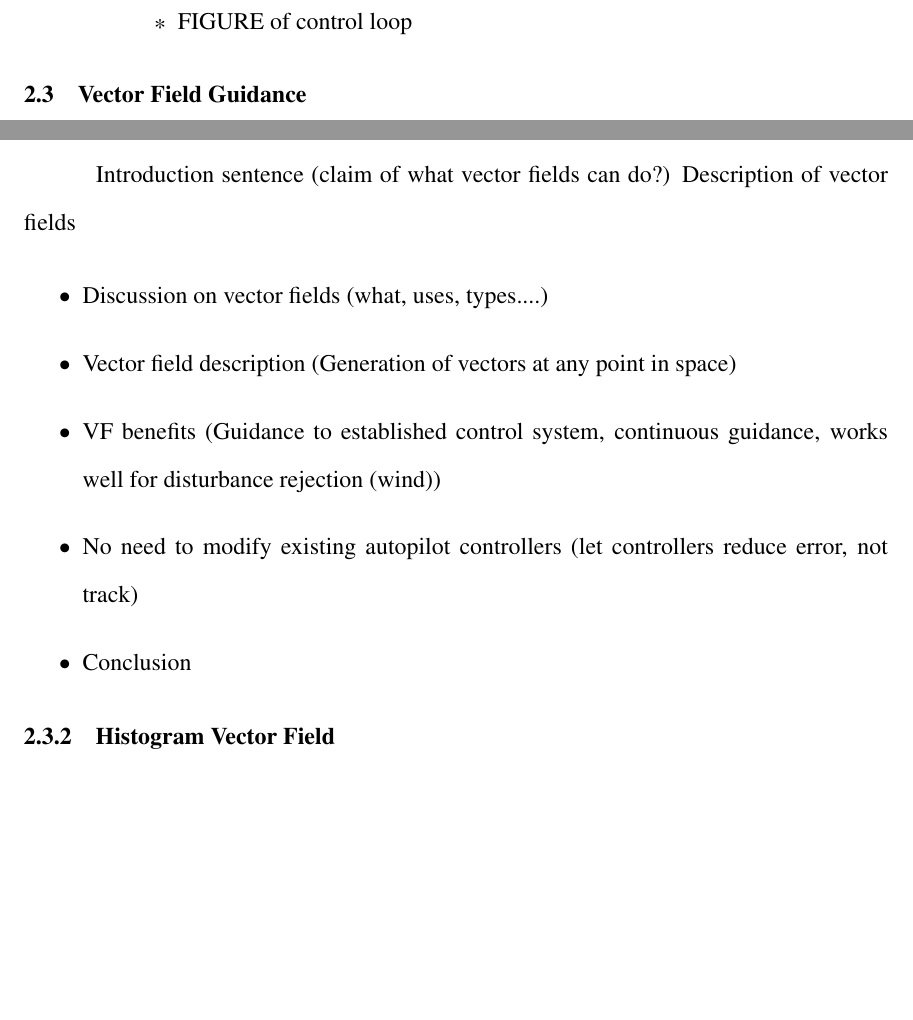
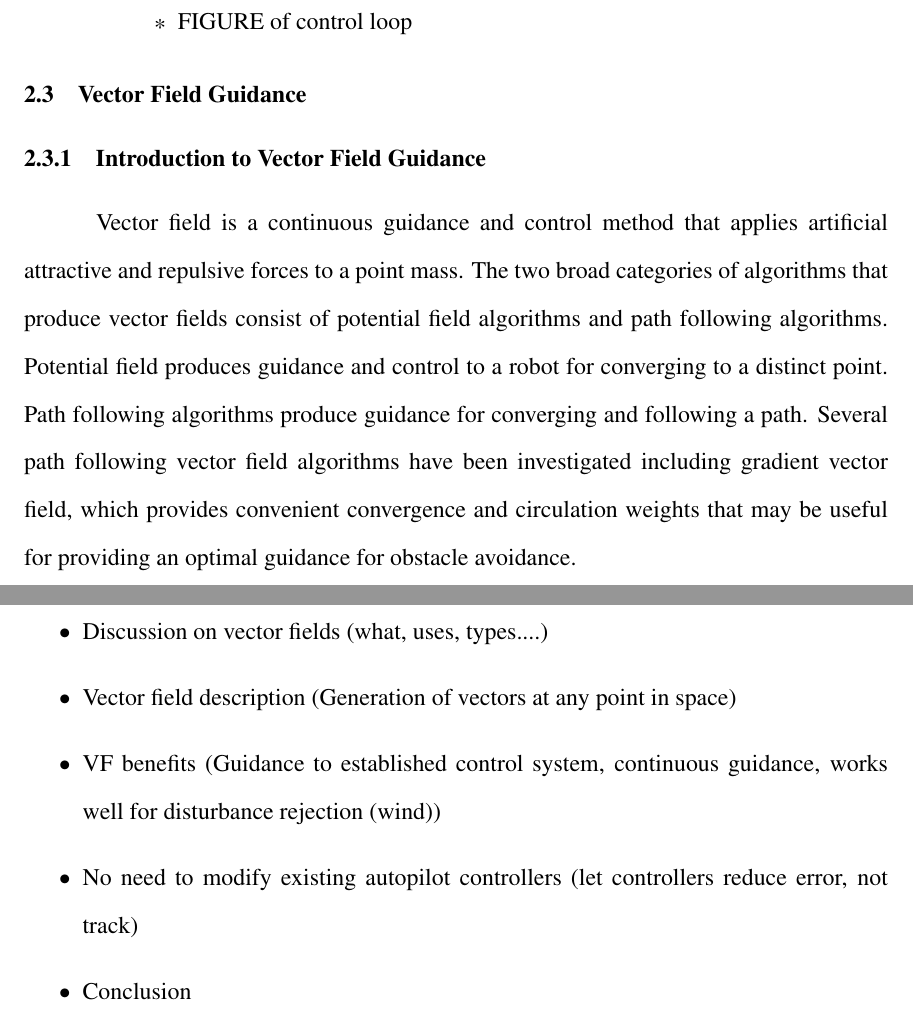
Before and after one commit to Flyingbobcats/thesisProposal2, a LaTeX thesis (main.tex): two parts of pages 20 and 23 of 27 before the commit and two parts of pages 20 and 24 of 27 after it, joined at a grey line, cut so that both start at the same text, the shorter picture padded with empty space. Compiled offline with pdfLaTeX.

Commit message:
small additions

```diff
--- a/main.tex
+++ b/main.tex
@@ -353,7 +353,16 @@ Low tracking error in the presence of wind and has led to the algorithm being us
 
 
 \section{Vector Field Guidance}
-%Transition to potential field
+
+\subsection{Introduction to Vector Field Guidance}
+Vector field is a continuous guidance and control method that applies artificial attractive and repulsive forces to a point mass. The two broad categories of algorithms that produce vector fields consist of potential field algorithms and path following algorithms. Potential field produces guidance and control to a robot for converging to a distinct point. Path following algorithms produce guidance for converging and following a path. Several path following vector field algorithms have been investigated including gradient vector field, which provides convenient convergence and circulation weights that may be useful for providing an optimal guidance for obstacle avoidance.
+
+%Intro (what are vector fields and what are they used for)
+%Two types
+%PF
+%Path following
+%Gradient vector field is good
+
 \subsection{Potential Field}
 
 %%%%%%%%%%
@@ -393,7 +402,3 @@ Several methods have been developed to mitigate the effects of local minimums as
 Potential fields ability to avoid obstacles and combine path planning, trajectory planning, and control into a single system while being computationally inexpensive makes it an attractive option for many robotic systems. Fixed wing UAVs must maintain a minimum forward velocity and cannot converge to a single point, making potential field difficult to implement.
 
 
-
-%%%% Start path following vector fields
-Introduction sentence (claim of what vector fields can do?)
-Description of vector fields
@@ -407,4 +423,3 @@ Description of vector fields
 	\item Conclusion
 \end{itemize}
 
-\subsection{Histogram Vector Field}
```
Also changed, not shown: main.pdf, main.tex (24 more changed lines), 5 other files.
